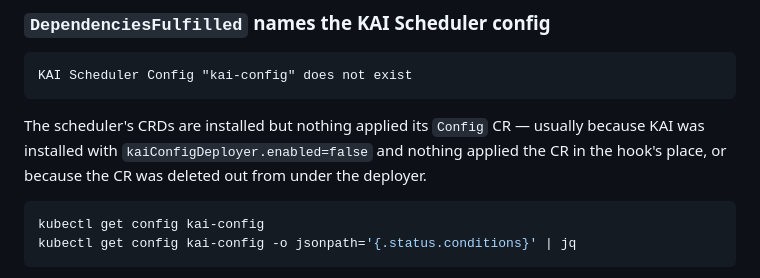
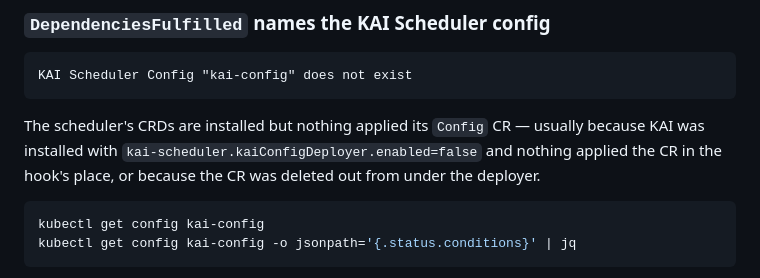
Before and after one commit to kai-scheduler/kai-resource-management, a Markdown page: docs/how-to/troubleshooting.md, the part around the change. Drawn GitHub-style.

Commit message:
docs: scope the kaiConfigDeployer value to the subchart
The flat form needs the kai-scheduler. prefix to name a value the chart
accepts, as in fips.md. Raised in review on #68.

Co-Authored-By: Claude Opus 5 (1M context) <noreply@anthropic.com>
Signed-off-by: Natasha Romm <nromm@nvidia.com>

````diff
--- a/docs/how-to/troubleshooting.md
+++ b/docs/how-to/troubleshooting.md
@@ -73,9 +73,9 @@ KAI Scheduler Config "kai-config" does not exist
 ```
 
 The scheduler's CRDs are installed but nothing applied its `Config` CR — usually
-because KAI was installed with `kaiConfigDeployer.enabled=false` and nothing
-applied the CR in the hook's place, or because the CR was deleted out from under
-the deployer.
+because KAI was installed with `kai-scheduler.kaiConfigDeployer.enabled=false`
+and nothing applied the CR in the hook's place, or because the CR was deleted
+out from under the deployer.
 
 ```bash
 kubectl get config kai-config
````
